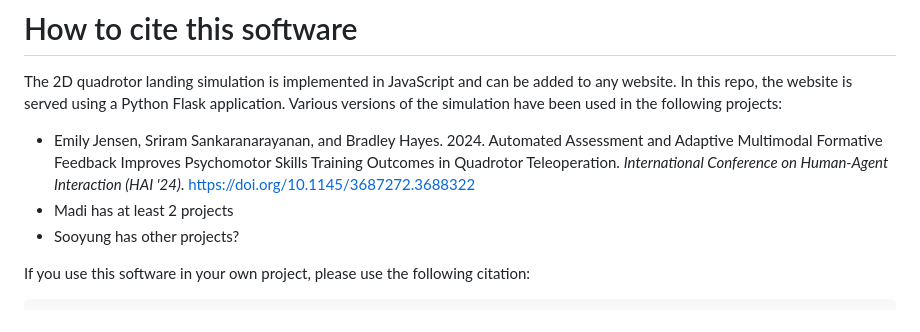
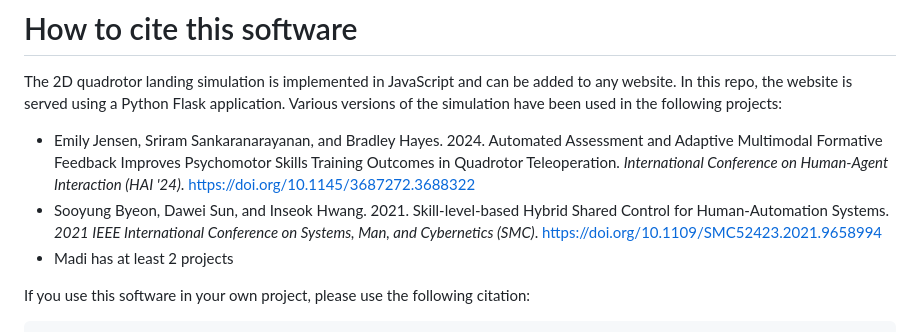
Before and after one commit to cairo-robotics/llm-multimodal-drone-feedback, a Markdown page: README.md, the part around the change. Drawn GitHub-style.

Commit message:
add cite for Sooyung's paper

````diff
--- a/README.md
+++ b/README.md
@@ -1,8 +1,8 @@
 # How to cite this software
 The 2D quadrotor landing simulation is implemented in JavaScript and can be added to any website. In this repo, the website is served using a Python Flask application. Various versions of the simulation have been used in the following projects:
 - Emily Jensen, Sriram Sankaranarayanan, and Bradley Hayes. 2024. Automated Assessment and Adaptive Multimodal Formative Feedback Improves Psychomotor Skills Training Outcomes in Quadrotor Teleoperation. _International Conference on Human-Agent Interaction (HAI '24)_. https://doi.org/10.1145/3687272.3688322
+- Sooyung Byeon, Dawei Sun, and Inseok Hwang. 2021. Skill-level-based Hybrid Shared Control for Human-Automation Systems. _2021 IEEE International Conference on Systems, Man, and Cybernetics (SMC)_. https://doi.org/10.1109/SMC52423.2021.9658994
 - Madi has at least 2 projects
-- Sooyung has other projects?
 
 If you use this software in your own project, please use the following citation:
 ```
````
